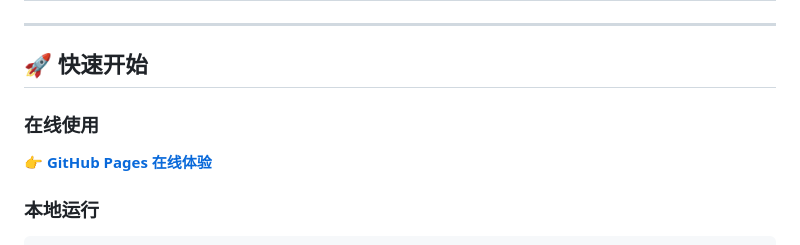
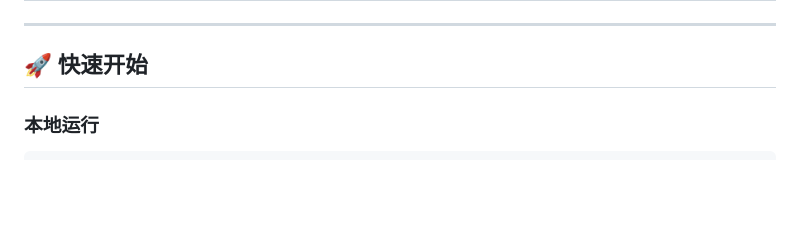
Before and after one commit to sWuZhiy/Zhi-Table, a Markdown page: README.md, the part around one of its changes. Rendered like a GitHub page; blank space fills up the shorter version.

Commit message:
移除README中无效的GitHub Pages在线体验链接

````diff
--- a/README.md
+++ b/README.md
@@ -28,9 +27,6 @@
 ---
 
 ## 🚀 快速开始
-
-### 在线使用
-👉 **[GitHub Pages 在线体验](https://swuzhiy.github.io/Zhi-Table/)**
 
 ### 本地运行
 ```bash
````
Also changed, not shown: other parts of README.md (+0 -1 lines).
